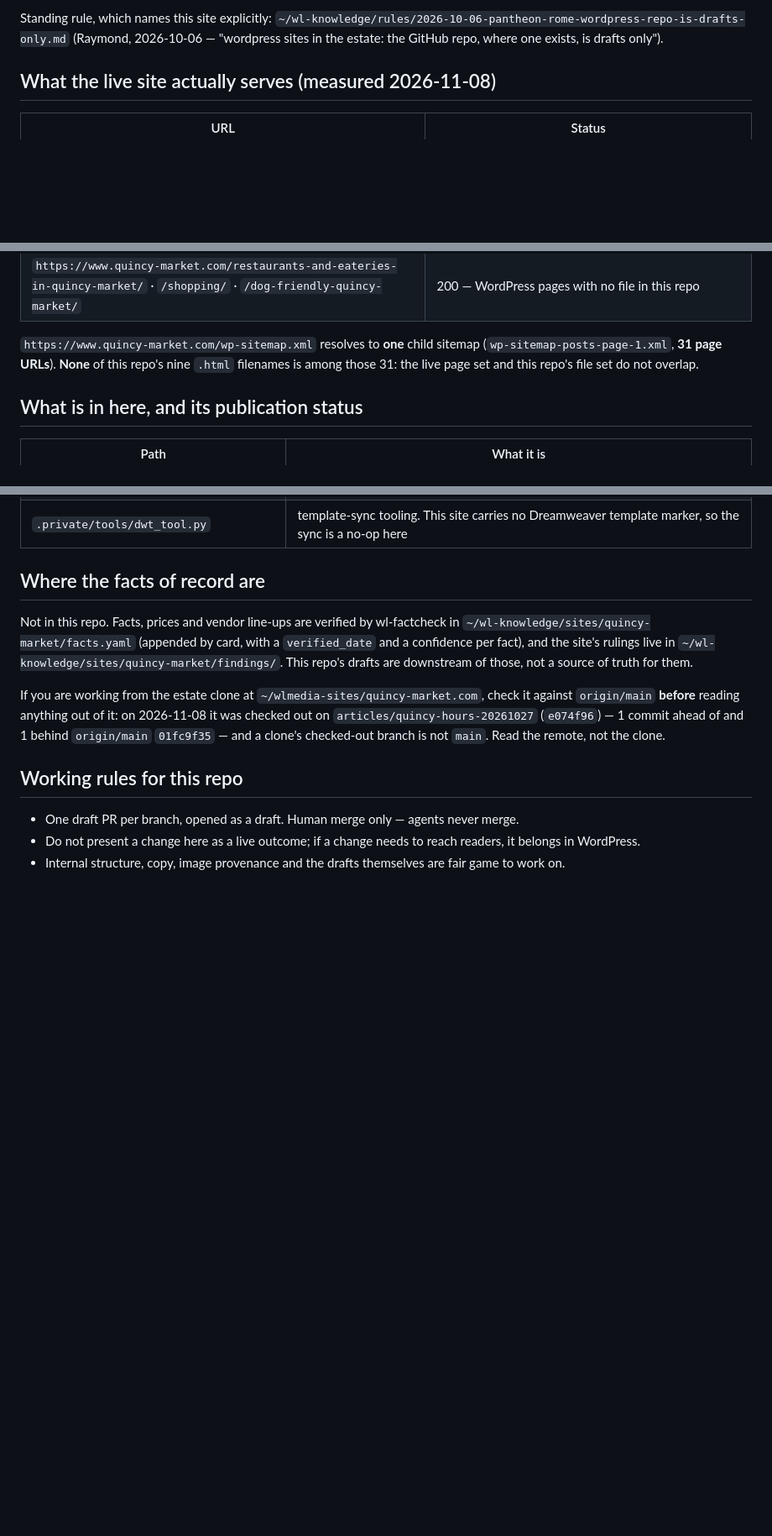
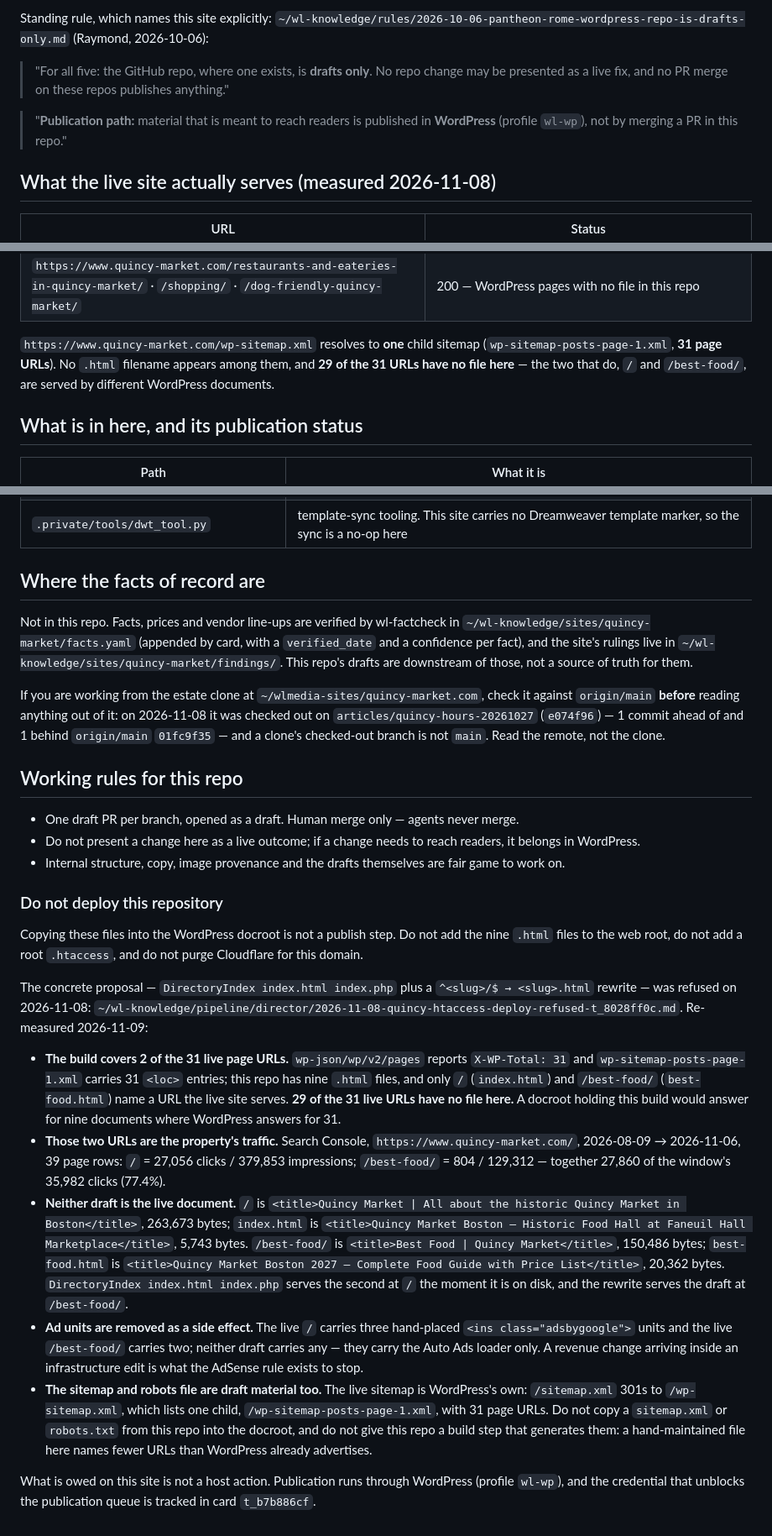
Before and after one commit to raymondlowe/quincy-market.com, a Markdown page: README.md, 3 parts joined by grey strips. Shown at 84% size. Drawn GitHub-style; blank space fills up the shorter version.

Commit message:
docs: forbid deploying this repo to the WordPress docroot
Adds the control the 2026-11-08 refusal ruling asks for, in the paragraph
a reader reaches after learning this repo is drafts-only: do not copy these
files into the docroot, do not add a root .htaccess, do not purge Cloudflare,
and do not copy sitemap.xml/robots.txt either.

Why, re-measured 2026-11-09 (every figure in the block re-measured this pass,
not carried over from the card):
- wp-json X-WP-Total: 31 and 31 <loc> in wp-sitemap-posts-page-1.xml, against
  nine .html files here; only / and /best-food/ name a live URL, so 29 of 31
  live URLs have no file in this repo
- GSC 2026-08-09..2026-11-06: / = 27,056 clicks / 379,853 imp, /best-food/ =
  804 / 129,312 = 27,860 of 35,982 clicks (77.4%)
- live / is 263,673 B, index.html is 5,743 B; live /best-food/ is 150,486 B,
  best-food.html is 20,362 B; the titles differ, so neither draft is the live
  document
- live / carries 3 ins.adsbygoogle units and /best-food/ carries 2; the drafts
  carry none
- /sitemap.xml 301s to /wp-sitemap.xml -> one child with 31 URLs

Also quotes the 2026-10-06 ruling verbatim (the 'no PR merge publishes
anything' sentence and the publication path) and corrects the earlier claim
that the live page set and this repo's file set 'do not overlap'.

README.md only: 0 HTML files changed, 0 AdSense lines, nothing served.

```diff
--- a/README.md
+++ b/README.md
@@ -22,7 +22,11 @@ Consequences, and they are the reason this file exists:
 
 Standing rule, which names this site explicitly:
 `~/wl-knowledge/rules/2026-10-06-pantheon-rome-wordpress-repo-is-drafts-only.md` (Raymond,
-2026-10-06 — "wordpress sites in the estate: the GitHub repo, where one exists, is drafts only").
+2026-10-06):
+
+> "For all five: the GitHub repo, where one exists, is **drafts only**. No repo change may be presented as a live fix, and no PR merge on these repos publishes anything."
+
+> "**Publication path:** material that is meant to reach readers is published in **WordPress** (profile `wl-wp`), not by merging a PR in this repo."
 
 ## What the live site actually serves (measured 2026-11-08)
 
@@ -40,8 +44,9 @@ Standing rule, which names this site explicitly:
 | `https://www.quincy-market.com/restaurants-and-eateries-in-quincy-market/` · `/shopping/` · `/dog-friendly-quincy-market/` | 200 — WordPress pages with no file in this repo |
 
 `https://www.quincy-market.com/wp-sitemap.xml` resolves to **one** child sitemap
-(`wp-sitemap-posts-page-1.xml`, **31 page URLs**). **None** of this repo's nine `.html` filenames is
-among those 31: the live page set and this repo's file set do not overlap.
+(`wp-sitemap-posts-page-1.xml`, **31 page URLs**). No `.html` filename appears among them, and
+**29 of the 31 URLs have no file here** — the two that do, `/` and `/best-food/`, are served by
+different WordPress documents.
 
 ## What is in here, and its publication status
 
@@ -77,3 +82,42 @@ If you are working from the estate clone at `~/wlmedia-sites/quincy-market.com`,
 - Do not present a change here as a live outcome; if a change needs to reach readers, it belongs in
   WordPress.
 - Internal structure, copy, image provenance and the drafts themselves are fair game to work on.
+
+### Do not deploy this repository
+
+Copying these files into the WordPress docroot is not a publish step. Do not add the nine `.html`
+files to the web root, do not add a root `.htaccess`, and do not purge Cloudflare for this domain.
+
+The concrete proposal — `DirectoryIndex index.html index.php` plus a `^<slug>/$ → <slug>.html`
+rewrite — was refused on 2026-11-08:
+`~/wl-knowledge/pipeline/director/2026-11-08-quincy-htaccess-deploy-refused-t_8028ff0c.md`.
+Re-measured 2026-11-09:
+
+- **The build covers 2 of the 31 live page URLs.** `wp-json/wp/v2/pages` reports `X-WP-Total: 31`
+  and `wp-sitemap-posts-page-1.xml` carries 31 `<loc>` entries; this repo has nine `.html` files,
+  and only `/` (`index.html`) and `/best-food/` (`best-food.html`) name a URL the live site serves.
+  **29 of the 31 live URLs have no file here.** A docroot holding this build would answer for nine
+  documents where WordPress answers for 31.
+- **Those two URLs are the property's traffic.** Search Console,
+  `https://www.quincy-market.com/`, 2026-08-09 → 2026-11-06, 39 page rows: `/` = 27,056 clicks /
+  379,853 impressions; `/best-food/` = 804 / 129,312 — together 27,860 of the window's 35,982
+  clicks (77.4%).
+- **Neither draft is the live document.** `/` is
+  `<title>Quincy Market | All about the historic Quincy Market in Boston</title>`, 263,673 bytes;
+  `index.html` is `<title>Quincy Market Boston — Historic Food Hall at Faneuil Hall Marketplace</title>`,
+  5,743 bytes. `/best-food/` is `<title>Best Food | Quincy Market</title>`, 150,486 bytes;
+  `best-food.html` is `<title>Quincy Market Boston 2027 — Complete Food Guide with Price List</title>`,
+  20,362 bytes. `DirectoryIndex index.html index.php` serves the second at `/` the moment it is on
+  disk, and the rewrite serves the draft at `/best-food/`.
+- **Ad units are removed as a side effect.** The live `/` carries three hand-placed
+  `<ins class="adsbygoogle">` units and the live `/best-food/` carries two; neither draft carries
+  any — they carry the Auto Ads loader only. A revenue change arriving inside an infrastructure
+  edit is what the AdSense rule exists to stop.
+- **The sitemap and robots file are draft material too.** The live sitemap is WordPress's own:
+  `/sitemap.xml` 301s to `/wp-sitemap.xml`, which lists one child,
+  `/wp-sitemap-posts-page-1.xml`, with 31 page URLs. Do not copy a `sitemap.xml` or `robots.txt`
+  from this repo into the docroot, and do not give this repo a build step that generates them: a
+  hand-maintained file here names fewer URLs than WordPress already advertises.
+
+What is owed on this site is not a host action. Publication runs through WordPress (profile
+`wl-wp`), and the credential that unblocks the publication queue is tracked in card `t_b7b886cf`.
```
